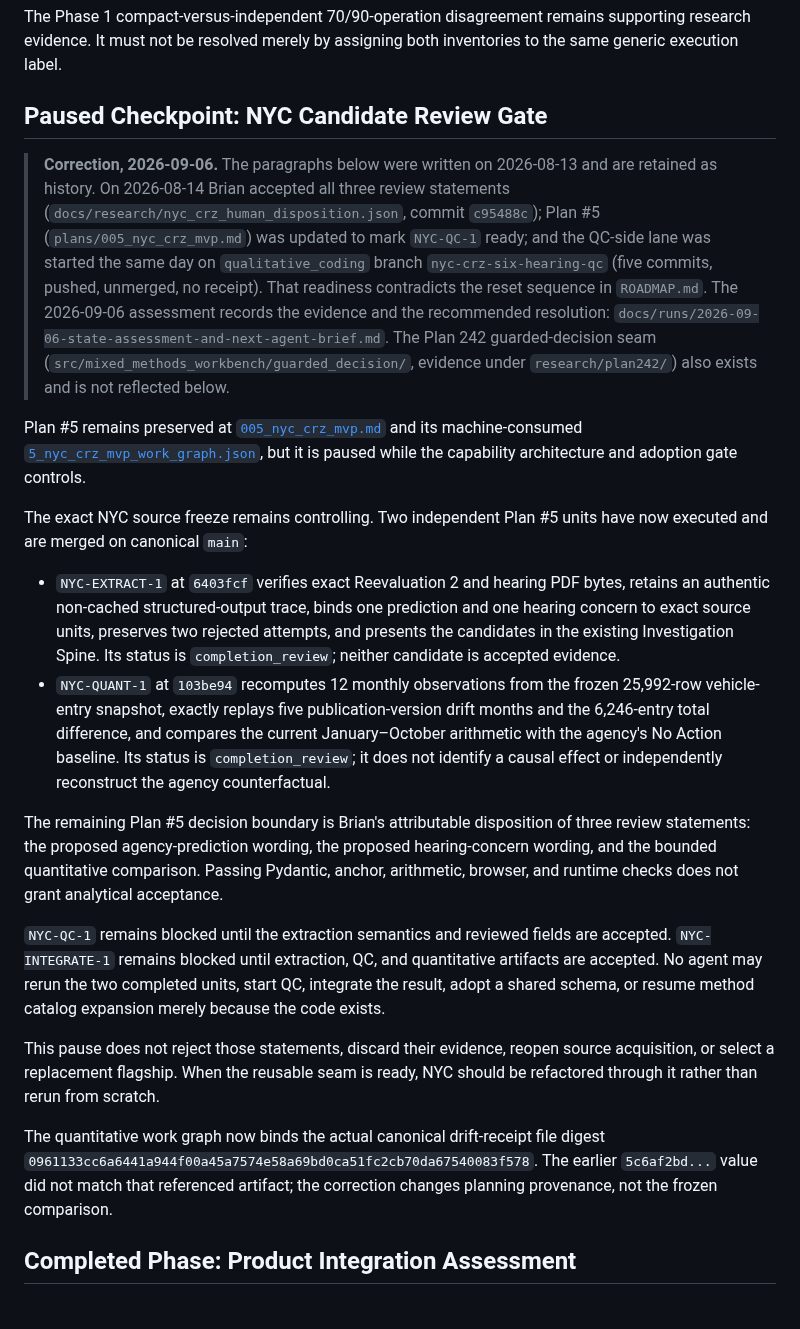
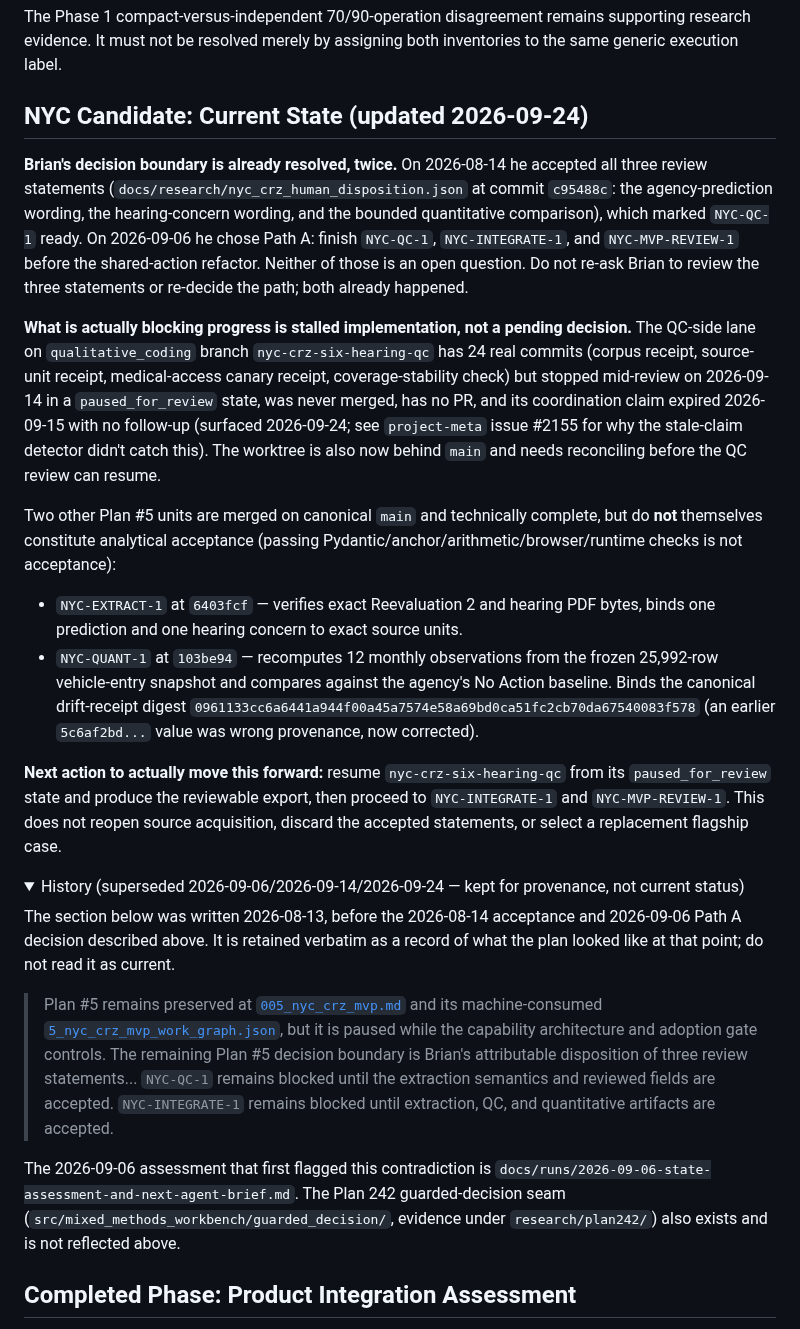
Before and after one commit to BrianMills2718/mixed_methods_workbench, a Markdown page: docs/PLANNING_STATUS.md, the part around the change. GitHub-like rendering; folded sections open.

Commit message:
[Docs] Fix stale NYC status readable as current in PLANNING_STATUS.md
The Aug-13 paragraphs sat inline in the "current status" section with only
a short correction note above them, still in present tense ("is paused",
"remains blocked"). An agent reading this doc misread it as current state
today and concluded Brian's Priority 1 decision was still open, when he
actually resolved it twice (accepted 3 review statements 2026-08-14, chose
Path A 2026-09-06). The real current blocker is a stalled 24-commit QC
branch (qualitative_coding:nyc-crz-six-hearing-qc, expired claim, no PR)
that never got flagged for resumption - not a pending decision.

Rewrites the section to state current truth first, moves the genuinely
historical Aug-13 framing into a collapsed, clearly-labeled History block.

Co-Authored-By: Claude Sonnet 5 <noreply@anthropic.com>
Claude-Session: https://claude.ai/code/session_01XZqSJprmke3g5XaqAH8zLM

```diff
--- a/docs/PLANNING_STATUS.md
+++ b/docs/PLANNING_STATUS.md
@@ -83,62 +83,68 @@ The Phase 1 compact-versus-independent 70/90-operation disagreement remains
 supporting research evidence. It must not be resolved merely by assigning both
 inventories to the same generic execution label.
 
-## Paused Checkpoint: NYC Candidate Review Gate
+## NYC Candidate: Current State (updated 2026-09-24)
 
-> **Correction, 2026-09-06.** The paragraphs below were written on 2026-08-13
-> and are retained as history. On 2026-08-14 Brian accepted all three review
-> statements (`docs/research/nyc_crz_human_disposition.json`, commit
-> `c95488c`); Plan #5 (`plans/005_nyc_crz_mvp.md`) was updated to mark
-> `NYC-QC-1` ready; and the QC-side lane was started the same day on
-> `qualitative_coding` branch `nyc-crz-six-hearing-qc` (five commits, pushed,
-> unmerged, no receipt). That readiness contradicts the reset sequence in
-> `ROADMAP.md`. The 2026-09-06 assessment records the evidence and the
-> recommended resolution: `docs/runs/2026-09-06-state-assessment-and-next-agent-brief.md`.
-> The Plan 242 guarded-decision seam (`src/mixed_methods_workbench/guarded_decision/`,
-> evidence under `research/plan242/`) also exists and is not reflected below.
+**Brian's decision boundary is already resolved, twice.** On 2026-08-14 he
+accepted all three review statements (`docs/research/nyc_crz_human_disposition.json`
+at commit `c95488c`: the agency-prediction wording, the hearing-concern wording,
+and the bounded quantitative comparison), which marked `NYC-QC-1` ready. On
+2026-09-06 he chose Path A: finish `NYC-QC-1`, `NYC-INTEGRATE-1`, and
+`NYC-MVP-REVIEW-1` before the shared-action refactor. Neither of those is an
+open question. Do not re-ask Brian to review the three statements or re-decide
+the path; both already happened.
 
+**What is actually blocking progress is stalled implementation, not a pending
+decision.** The QC-side lane on `qualitative_coding` branch
+`nyc-crz-six-hearing-qc` has 24 real commits (corpus receipt, source-unit
+receipt, medical-access canary receipt, coverage-stability check) but stopped
+mid-review on 2026-09-14 in a `paused_for_review` state, was never merged, has
+no PR, and its coordination claim expired 2026-09-15 with no follow-up
+(surfaced 2026-09-24; see `project-meta` issue #2155 for why the stale-claim
+detector didn't catch this). The worktree is also now behind `main` and needs
+reconciling before the QC review can resume.
 
-Plan #5 remains preserved at
-[`005_nyc_crz_mvp.md`](plans/005_nyc_crz_mvp.md) and its machine-consumed
-[`5_nyc_crz_mvp_work_graph.json`](plans/5_nyc_crz_mvp_work_graph.json), but it
-is paused while the capability architecture and adoption gate controls.
+Two other Plan #5 units are merged on canonical `main` and technically
+complete, but do **not** themselves constitute analytical acceptance (passing
+Pydantic/anchor/arithmetic/browser/runtime checks is not acceptance):
 
-The exact NYC source freeze remains controlling. Two independent Plan #5 units
-have now executed and are merged on canonical `main`:
+- `NYC-EXTRACT-1` at `6403fcf` — verifies exact Reevaluation 2 and hearing PDF
+  bytes, binds one prediction and one hearing concern to exact source units.
+- `NYC-QUANT-1` at `103be94` — recomputes 12 monthly observations from the
+  frozen 25,992-row vehicle-entry snapshot and compares against the agency's
+  No Action baseline. Binds the canonical drift-receipt digest
+  `0961133cc6a6441a944f00a45a7574e58a69bd0ca51fc2cb70da67540083f578`
+  (an earlier `5c6af2bd...` value was wrong provenance, now corrected).
 
-- `NYC-EXTRACT-1` at `6403fcf` verifies exact Reevaluation 2 and hearing PDF
-  bytes, retains an authentic non-cached structured-output trace, binds one
-  prediction and one hearing concern to exact source units, preserves two
-  rejected attempts, and presents the candidates in the existing
-  Investigation Spine. Its status is `completion_review`; neither candidate
-  is accepted evidence.
-- `NYC-QUANT-1` at `103be94` recomputes 12 monthly observations from the frozen
-  25,992-row vehicle-entry snapshot, exactly replays five publication-version
-  drift months and the 6,246-entry total difference, and compares the current
-  January–October arithmetic with the agency's No Action baseline. Its status
-  is `completion_review`; it does not identify a causal effect or independently
-  reconstruct the agency counterfactual.
+**Next action to actually move this forward:** resume `nyc-crz-six-hearing-qc`
+from its `paused_for_review` state and produce the reviewable export, then
+proceed to `NYC-INTEGRATE-1` and `NYC-MVP-REVIEW-1`. This does not reopen
+source acquisition, discard the accepted statements, or select a replacement
+flagship case.
 
-The remaining Plan #5 decision boundary is Brian's attributable disposition of
-three review statements: the proposed agency-prediction wording, the proposed
-hearing-concern wording, and the bounded quantitative comparison. Passing
-Pydantic, anchor, arithmetic, browser, and runtime checks does not grant
-analytical acceptance.
+<details>
+<summary>History (superseded 2026-09-06/2026-09-14/2026-09-24 — kept for provenance, not current status)</summary>
 
-`NYC-QC-1` remains blocked until the extraction semantics and reviewed fields
-are accepted. `NYC-INTEGRATE-1` remains blocked until extraction, QC, and
-quantitative artifacts are accepted. No agent may rerun the two completed
-units, start QC, integrate the result, adopt a shared schema, or resume method
-catalog expansion merely because the code exists.
+The section below was written 2026-08-13, before the 2026-08-14 acceptance and
+2026-09-06 Path A decision described above. It is retained verbatim as a
+record of what the plan looked like at that point; do not read it as current.
 
-This pause does not reject those statements, discard their evidence, reopen
-source acquisition, or select a replacement flagship. When the reusable seam
-is ready, NYC should be refactored through it rather than rerun from scratch.
+> Plan #5 remains preserved at
+> [`005_nyc_crz_mvp.md`](plans/005_nyc_crz_mvp.md) and its machine-consumed
+> [`5_nyc_crz_mvp_work_graph.json`](plans/5_nyc_crz_mvp_work_graph.json), but
+> it is paused while the capability architecture and adoption gate controls.
+> The remaining Plan #5 decision boundary is Brian's attributable disposition
+> of three review statements... `NYC-QC-1` remains blocked until the
+> extraction semantics and reviewed fields are accepted. `NYC-INTEGRATE-1`
+> remains blocked until extraction, QC, and quantitative artifacts are
+> accepted.
 
-The quantitative work graph now binds the actual canonical drift-receipt file
-digest `0961133cc6a6441a944f00a45a7574e58a69bd0ca51fc2cb70da67540083f578`.
-The earlier `5c6af2bd...` value did not match that referenced artifact; the
-correction changes planning provenance, not the frozen comparison.
+The 2026-09-06 assessment that first flagged this contradiction is
+`docs/runs/2026-09-06-state-assessment-and-next-agent-brief.md`. The Plan 242
+guarded-decision seam (`src/mixed_methods_workbench/guarded_decision/`,
+evidence under `research/plan242/`) also exists and is not reflected above.
+
+</details>
 
 ## Completed Phase: Product Integration Assessment
 
```
